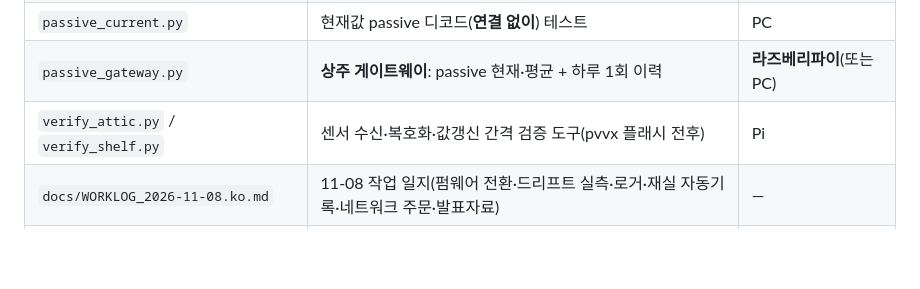
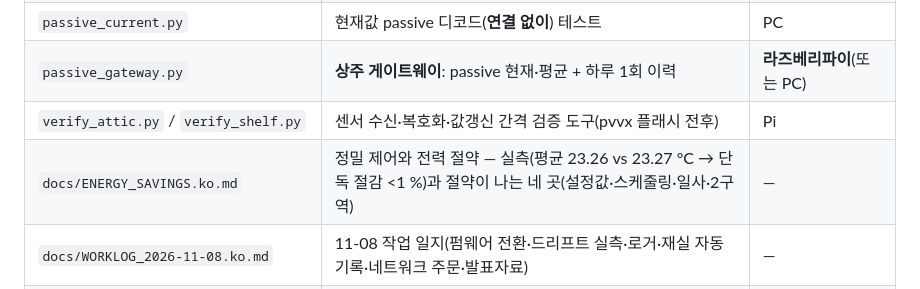
Before and after one commit to ryucheol/sc-sensors, a Markdown page: README.md, the part around the change. GitHub-like rendering; blank space fills up the shorter version.

Commit message:
문서: 정밀 제어와 전력 절약 정량화 — 실측 평균온도 비교(단독 절감 <1%)와 절약 4항목(설정값·스케줄링·일사·2구역) 추정
Co-Authored-By: Claude Fable 5.1 <noreply@anthropic.com>

```diff
--- a/README.md
+++ b/README.md
@@ -34,6 +34,7 @@ Xiaomi **LYWSD03MMC** 온습도계 3개의 값을 BLE로 받아 구글시트 **
 | `passive_current.py` | 현재값 passive 디코드(**연결 없이**) 테스트 | PC |
 | `passive_gateway.py` | **상주 게이트웨이**: passive 현재·평균 + 하루 1회 이력 | **라즈베리파이**(또는 PC) |
 | `verify_attic.py` / `verify_shelf.py` | 센서 수신·복호화·값갱신 간격 검증 도구(pvvx 플래시 전후) | Pi |
+| `docs/ENERGY_SAVINGS.ko.md` | 정밀 제어와 전력 절약 — 실측(평균 23.26 vs 23.27 °C → 단독 절감 <1 %)과 절약이 나는 네 곳(설정값·스케줄링·일사·2구역) | — |
 | `docs/WORKLOG_2026-11-08.ko.md` | 11-08 작업 일지(펌웨어 전환·드리프트 실측·로거·재실 자동기록·네트워크 주문·발표자료) | — |
 | `kma_obs_fetch.py` | 기상청 ASOS 시간 관측(부여 + 대전 일사) → `kma_obs.csv` (cron 매시 15분, 열모델 학습용) | Pi |
 | `backfill_thermal.py` | 저널·히터 로그에서 1분 열모델 데이터 복원 → `thermal_backfill.csv` | Pi |
```
Also changed, not shown: docs/ENERGY_SAVINGS.ko.md (added, +31 -0 lines), docs/WORKLOG_2026-11-08.ko.md (+4 -0 lines).
